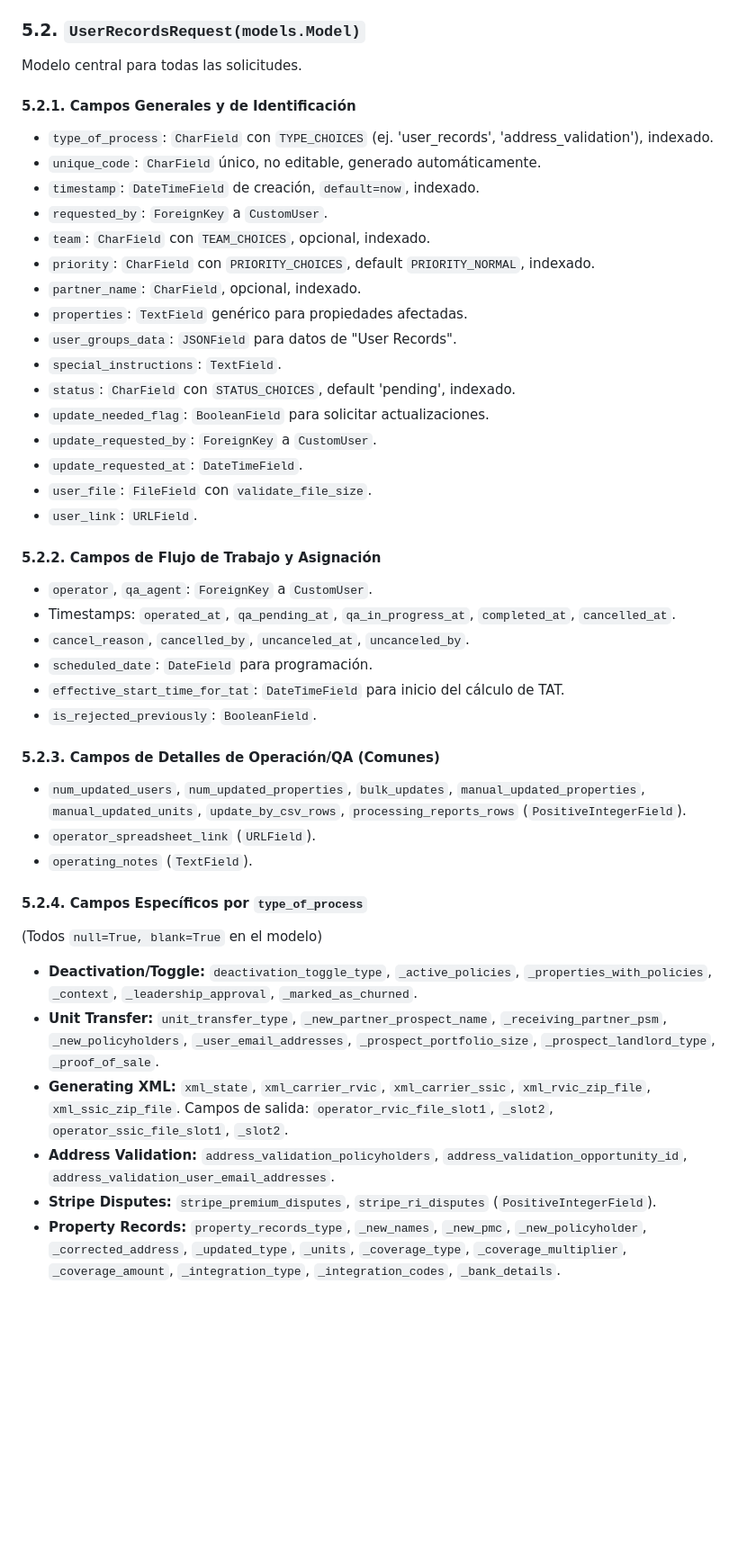
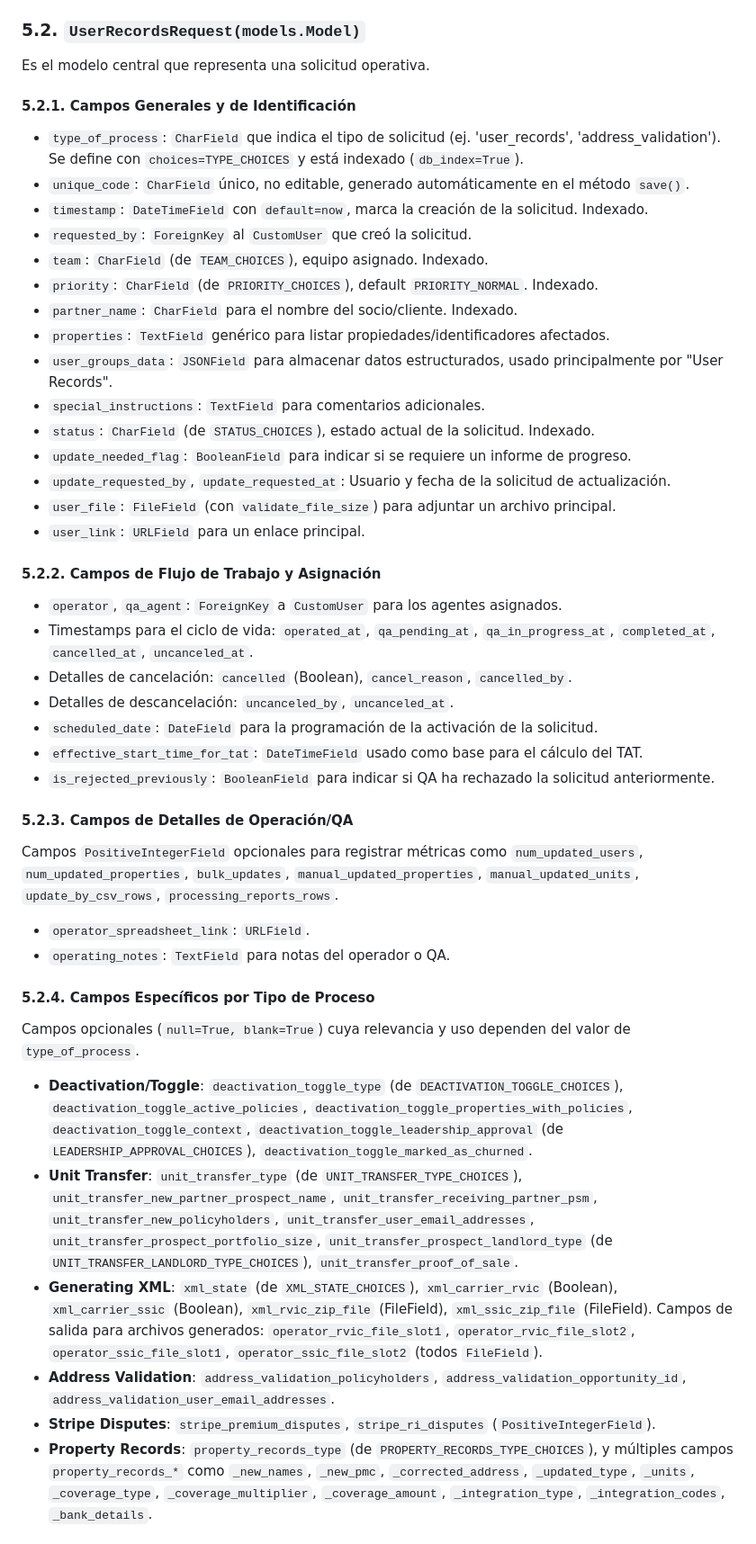
Before and after one commit to oscarmbv/requests-webpage, a Markdown page: README.md, the part around the change printed below. Shown: that part at 90% size. GitHub-like rendering; blank space fills up the shorter version.

```diff
--- a/README.md
+++ b/README.md
@@ -193,44 +186,43 @@ Define rutas específicas bajo `/portal/`:
 
 ### 5.2. `UserRecordsRequest(models.Model)`
-Modelo central para todas las solicitudes.
-
+Es el modelo central que representa una solicitud operativa.
 #### 5.2.1. Campos Generales y de Identificación
-* `type_of_process`: `CharField` con `TYPE_CHOICES` (ej. 'user\_records', 'address\_validation'), indexado.
-* `unique_code`: `CharField` único, no editable, generado automáticamente.
-* `timestamp`: `DateTimeField` de creación, `default=now`, indexado.
-* `requested_by`: `ForeignKey` a `CustomUser`.
-* `team`: `CharField` con `TEAM_CHOICES`, opcional, indexado.
-* `priority`: `CharField` con `PRIORITY_CHOICES`, default `PRIORITY_NORMAL`, indexado.
-* `partner_name`: `CharField`, opcional, indexado.
-* `properties`: `TextField` genérico para propiedades afectadas.
-* `user_groups_data`: `JSONField` para datos de "User Records".
-* `special_instructions`: `TextField`.
-* `status`: `CharField` con `STATUS_CHOICES`, default 'pending', indexado.
-* `update_needed_flag`: `BooleanField` para solicitar actualizaciones.
-* `update_requested_by`: `ForeignKey` a `CustomUser`.
-* `update_requested_at`: `DateTimeField`.
-* `user_file`: `FileField` con `validate_file_size`.
-* `user_link`: `URLField`.
+* `type_of_process`: `CharField` que indica el tipo de solicitud (ej. 'user\_records', 'address\_validation'). Se define con `choices=TYPE_CHOICES` y está indexado (`db_index=True`).
+* `unique_code`: `CharField` único, no editable, generado automáticamente en el método `save()`.
+* `timestamp`: `DateTimeField` con `default=now`, marca la creación de la solicitud. Indexado.
+* `requested_by`: `ForeignKey` al `CustomUser` que creó la solicitud.
+* `team`: `CharField` (de `TEAM_CHOICES`), equipo asignado. Indexado.
+* `priority`: `CharField` (de `PRIORITY_CHOICES`), default `PRIORITY_NORMAL`. Indexado.
+* `partner_name`: `CharField` para el nombre del socio/cliente. Indexado.
+* `properties`: `TextField` genérico para listar propiedades/identificadores afectados.
+* `user_groups_data`: `JSONField` para almacenar datos estructurados, usado principalmente por "User Records".
+* `special_instructions`: `TextField` para comentarios adicionales.
+* `status`: `CharField` (de `STATUS_CHOICES`), estado actual de la solicitud. Indexado.
+* `update_needed_flag`: `BooleanField` para indicar si se requiere un informe de progreso.
+* `update_requested_by`, `update_requested_at`: Usuario y fecha de la solicitud de actualización.
+* `user_file`: `FileField` (con `validate_file_size`) para adjuntar un archivo principal.
+* `user_link`: `URLField` para un enlace principal.
 
 #### 5.2.2. Campos de Flujo de Trabajo y Asignación
-* `operator`, `qa_agent`: `ForeignKey` a `CustomUser`.
-* Timestamps: `operated_at`, `qa_pending_at`, `qa_in_progress_at`, `completed_at`, `cancelled_at`.
-* `cancel_reason`, `cancelled_by`, `uncanceled_at`, `uncanceled_by`.
-* `scheduled_date`: `DateField` para programación.
-* `effective_start_time_for_tat`: `DateTimeField` para inicio del cálculo de TAT.
-* `is_rejected_previously`: `BooleanField`.
+* `operator`, `qa_agent`: `ForeignKey` a `CustomUser` para los agentes asignados.
+* Timestamps para el ciclo de vida: `operated_at`, `qa_pending_at`, `qa_in_progress_at`, `completed_at`, `cancelled_at`, `uncanceled_at`.
+* Detalles de cancelación: `cancelled` (Boolean), `cancel_reason`, `cancelled_by`.
+* Detalles de descancelación: `uncanceled_by`, `uncanceled_at`.
+* `scheduled_date`: `DateField` para la programación de la activación de la solicitud.
+* `effective_start_time_for_tat`: `DateTimeField` usado como base para el cálculo del TAT.
+* `is_rejected_previously`: `BooleanField` para indicar si QA ha rechazado la solicitud anteriormente.
 
-#### 5.2.3. Campos de Detalles de Operación/QA (Comunes)
-* `num_updated_users`, `num_updated_properties`, `bulk_updates`, `manual_updated_properties`, `manual_updated_units`, `update_by_csv_rows`, `processing_reports_rows` (`PositiveIntegerField`).
-* `operator_spreadsheet_link` (`URLField`).
-* `operating_notes` (`TextField`).
+#### 5.2.3. Campos de Detalles de Operación/QA
+Campos `PositiveIntegerField` opcionales para registrar métricas como `num_updated_users`, `num_updated_properties`, `bulk_updates`, `manual_updated_properties`, `manual_updated_units`, `update_by_csv_rows`, `processing_reports_rows`.
+* `operator_spreadsheet_link`: `URLField`.
+* `operating_notes`: `TextField` para notas del operador o QA.
 
-#### 5.2.4. Campos Específicos por `type_of_process`
-(Todos `null=True, blank=True` en el modelo)
-* **Deactivation/Toggle:** `deactivation_toggle_type`, `_active_policies`, `_properties_with_policies`, `_context`, `_leadership_approval`, `_marked_as_churned`.
-* **Unit Transfer:** `unit_transfer_type`, `_new_partner_prospect_name`, `_receiving_partner_psm`, `_new_policyholders`, `_user_email_addresses`, `_prospect_portfolio_size`, `_prospect_landlord_type`, `_proof_of_sale`.
-* **Generating XML:** `xml_state`, `xml_carrier_rvic`, `xml_carrier_ssic`, `xml_rvic_zip_file`, `xml_ssic_zip_file`. Campos de salida: `operator_rvic_file_slot1`, `_slot2`, `operator_ssic_file_slot1`, `_slot2`.
-* **Address Validation:** `address_validation_policyholders`, `address_validation_opportunity_id`, `address_validation_user_email_addresses`.
-* **Stripe Disputes:** `stripe_premium_disputes`, `stripe_ri_disputes` (`PositiveIntegerField`).
-* **Property Records:** `property_records_type`, `_new_names`, `_new_pmc`, `_new_policyholder`, `_corrected_address`, `_updated_type`, `_units`, `_coverage_type`, `_coverage_multiplier`, `_coverage_amount`, `_integration_type`, `_integration_codes`, `_bank_details`.
+#### 5.2.4. Campos Específicos por Tipo de Proceso
+Campos opcionales (`null=True, blank=True`) cuya relevancia y uso dependen del valor de `type_of_process`.
+* **Deactivation/Toggle**: `deactivation_toggle_type` (de `DEACTIVATION_TOGGLE_CHOICES`), `deactivation_toggle_active_policies`, `deactivation_toggle_properties_with_policies`, `deactivation_toggle_context`, `deactivation_toggle_leadership_approval` (de `LEADERSHIP_APPROVAL_CHOICES`), `deactivation_toggle_marked_as_churned`.
+* **Unit Transfer**: `unit_transfer_type` (de `UNIT_TRANSFER_TYPE_CHOICES`), `unit_transfer_new_partner_prospect_name`, `unit_transfer_receiving_partner_psm`, `unit_transfer_new_policyholders`, `unit_transfer_user_email_addresses`, `unit_transfer_prospect_portfolio_size`, `unit_transfer_prospect_landlord_type` (de `UNIT_TRANSFER_LANDLORD_TYPE_CHOICES`), `unit_transfer_proof_of_sale`.
+* **Generating XML**: `xml_state` (de `XML_STATE_CHOICES`), `xml_carrier_rvic` (Boolean), `xml_carrier_ssic` (Boolean), `xml_rvic_zip_file` (FileField), `xml_ssic_zip_file` (FileField). Campos de salida para archivos generados: `operator_rvic_file_slot1`, `operator_rvic_file_slot2`, `operator_ssic_file_slot1`, `operator_ssic_file_slot2` (todos `FileField`).
+* **Address Validation**: `address_validation_policyholders`, `address_validation_opportunity_id`, `address_validation_user_email_addresses`.
+* **Stripe Disputes**: `stripe_premium_disputes`, `stripe_ri_disputes` (`PositiveIntegerField`).
+* **Property Records**: `property_records_type` (de `PROPERTY_RECORDS_TYPE_CHOICES`), y múltiples campos `property_records_*` como `_new_names`, `_new_pmc`, `_corrected_address`, `_updated_type`, `_units`, `_coverage_type`, `_coverage_multiplier`, `_coverage_amount`, `_integration_type`, `_integration_codes`, `_bank_details`.
 
```
Also changed, not shown: other parts of README.md (+196 -306 lines).
